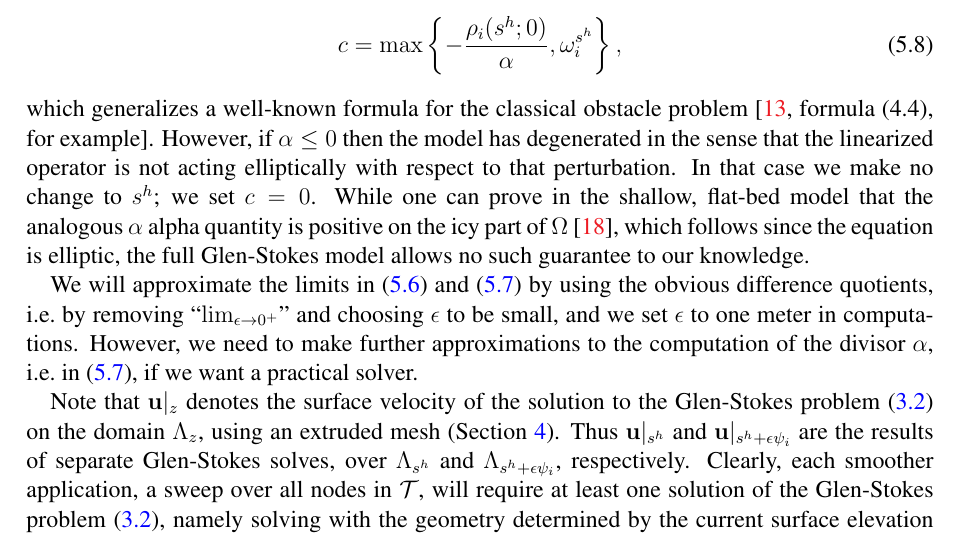
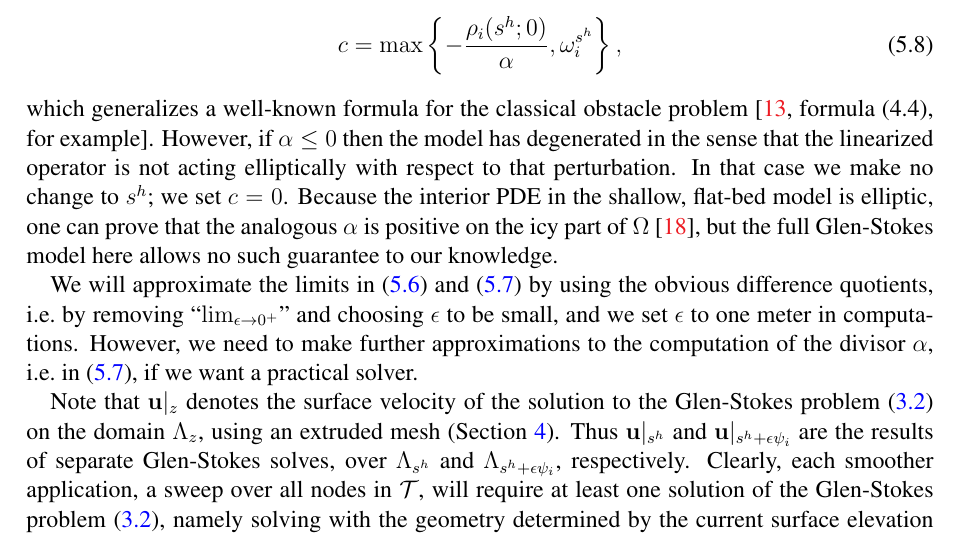
Before and after one commit to bueler/multilevel-stokes-geometry, a LaTeX paper (paper/msg.tex): part of page 12 of 16, cut so that both start at the same text. Compiled offline with pdfLaTeX.

Commit message:
Minor reword.

```diff
--- a/paper/msg.tex
+++ b/paper/msg.tex
@@ -399,7 +399,7 @@ If $\alpha=(F^h)'(s^h)[\psi_i,\psi_i]$ is positive then the solution of \eqref{e
 \begin{equation}
   c = \max\left\{-\frac{\rho_i(s^h; 0)}{\alpha}, \omega_i^{s^h}\right\}, \label{eq:fepointwisevisolution}
 \end{equation}
-which generalizes a well-known formula for the classical obstacle problem \cite[formula (4.4), for example]{GraeserKornhuber2009}.  However, if $\alpha\le 0$ then the model has degenerated in the sense that the linearized operator is not acting elliptically with respect to that perturbation.  In that case we make no change to $s^h$; we set $c=0$.  While one can prove in the shallow, flat-bed model that the analogous $\alpha$ alpha quantity is positive on the icy part of $\Omega$ \cite{JouvetBueler2012}, which follows since the equation is elliptic, the full Glen-Stokes model allows no such guarantee to our knowledge.
+which generalizes a well-known formula for the classical obstacle problem \cite[formula (4.4), for example]{GraeserKornhuber2009}.  However, if $\alpha\le 0$ then the model has degenerated in the sense that the linearized operator is not acting elliptically with respect to that perturbation.   In that case we make no change to $s^h$; we set $c=0$.  Because the interior PDE in the shallow, flat-bed model is elliptic, one can prove that the analogous $\alpha$ is positive on the icy part of $\Omega$ \cite{JouvetBueler2012}, but the full Glen-Stokes model here allows no such guarantee to our knowledge.
 
 We will approximate the limits in \eqref{eq:rhozero} and \eqref{eq:rholocalderiv} by using the obvious difference quotients, i.e.~by removing ``$\lim_{\eps\to 0^+}$'' and choosing $\eps$ to be small, and we set $\eps$ to one meter in computations.  However, we need to make further approximations to the computation of the divisor $\alpha$, i.e.~in \eqref{eq:rholocalderiv}, if we want a practical solver.
 
```
